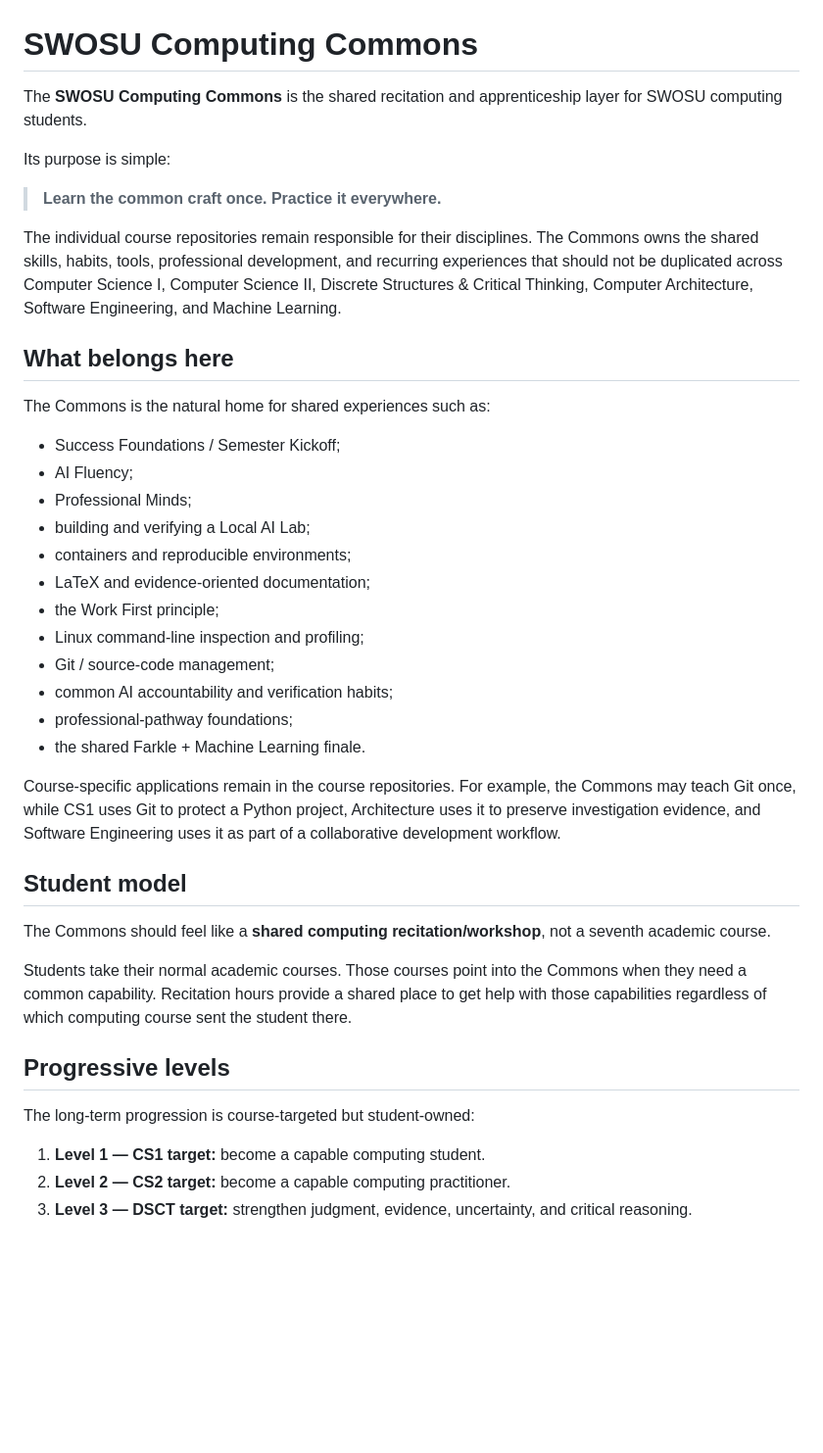
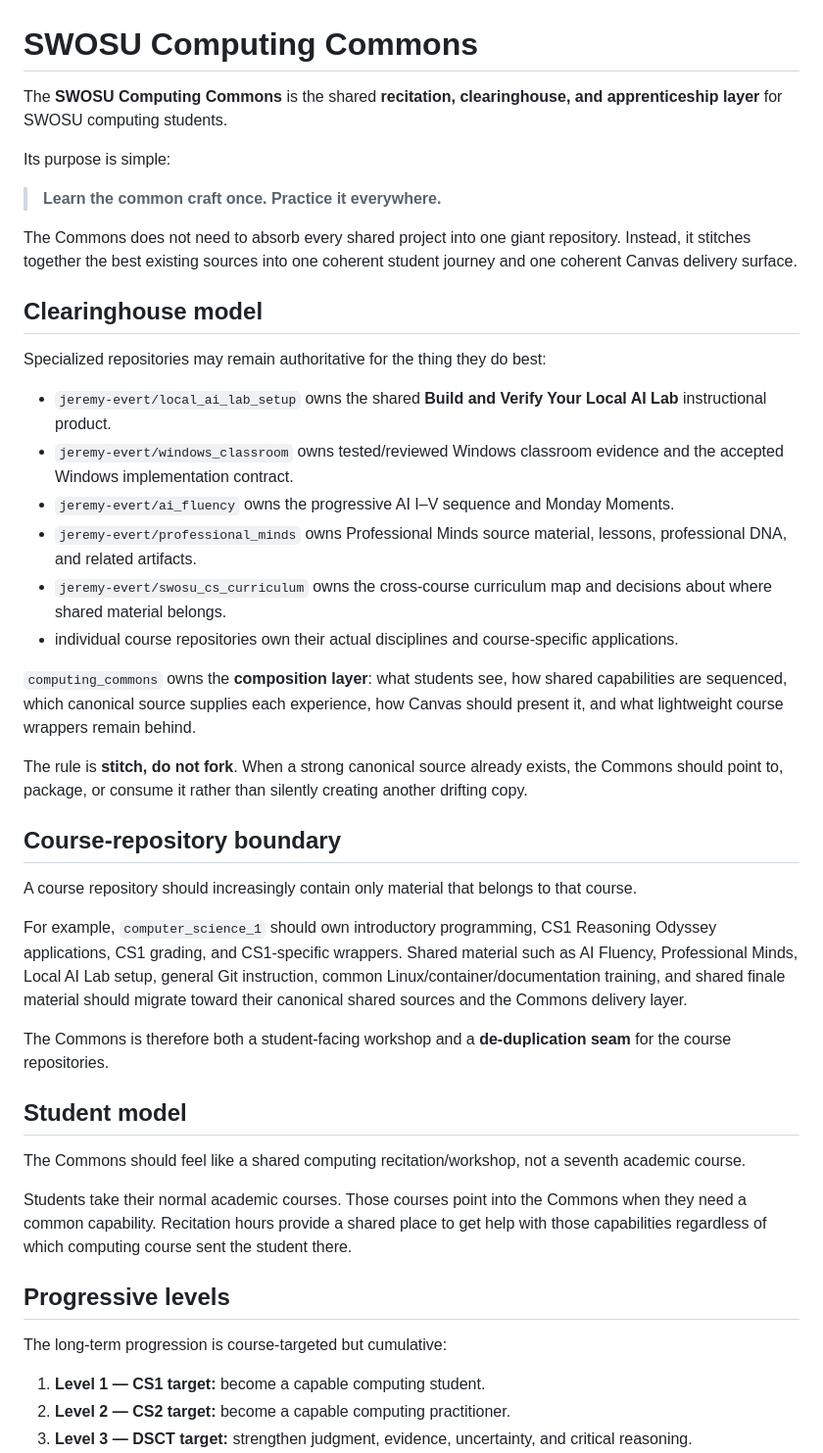
Before and after one commit to jeremy-evert/computing_commons, a Markdown page: README.md, the part around one of its changes. Shown at 98% size. Drawn GitHub-style; blank space fills up the shorter version.

```diff
--- a/README.md
+++ b/README.md
@@ -1,41 +1,45 @@
 # SWOSU Computing Commons
 
-The **SWOSU Computing Commons** is the shared recitation and apprenticeship layer for SWOSU computing students.
+The **SWOSU Computing Commons** is the shared **recitation, clearinghouse, and apprenticeship layer** for SWOSU computing students.
 
 Its purpose is simple:
 
 > **Learn the common craft once. Practice it everywhere.**
 
-The individual course repositories remain responsible for their disciplines. The Commons owns the shared skills, habits, tools, professional development, and recurring experiences that should not be duplicated across Computer Science I, Computer Science II, Discrete Structures & Critical Thinking, Computer Architecture, Software Engineering, and Machine Learning.
+The Commons does not need to absorb every shared project into one giant repository. Instead, it stitches together the best existing sources into one coherent student journey and one coherent Canvas delivery surface.
 
-## What belongs here
+## Clearinghouse model
 
-The Commons is the natural home for shared experiences such as:
+Specialized repositories may remain authoritative for the thing they do best:
 
-- Success Foundations / Semester Kickoff;
-- AI Fluency;
-- Professional Minds;
-- building and verifying a Local AI Lab;
-- containers and reproducible environments;
-- LaTeX and evidence-oriented documentation;
-- the Work First principle;
-- Linux command-line inspection and profiling;
-- Git / source-code management;
-- common AI accountability and verification habits;
-- professional-pathway foundations;
-- the shared Farkle + Machine Learning finale.
+- `jeremy-evert/local_ai_lab_setup` owns the shared **Build and Verify Your Local AI Lab** instructional product.
+- `jeremy-evert/windows_classroom` owns tested/reviewed Windows classroom evidence and the accepted Windows implementation contract.
+- `jeremy-evert/ai_fluency` owns the progressive AI I–V sequence and Monday Moments.
+- `jeremy-evert/professional_minds` owns Professional Minds source material, lessons, professional DNA, and related artifacts.
+- `jeremy-evert/swosu_cs_curriculum` owns the cross-course curriculum map and decisions about where shared material belongs.
+- individual course repositories own their actual disciplines and course-specific applications.
 
-Course-specific applications remain in the course repositories. For example, the Commons may teach Git once, while CS1 uses Git to protect a Python project, Architecture uses it to preserve investigation evidence, and Software Engineering uses it as part of a collaborative development workflow.
+`computing_commons` owns the **composition layer**: what students see, how shared capabilities are sequenced, which canonical source supplies each experience, how Canvas should present it, and what lightweight course wrappers remain behind.
+
+The rule is **stitch, do not fork**. When a strong canonical source already exists, the Commons should point to, package, or consume it rather than silently creating another drifting copy.
+
+## Course-repository boundary
+
+A course repository should increasingly contain only material that belongs to that course.
+
+For example, `computer_science_1` should own introductory programming, CS1 Reasoning Odyssey applications, CS1 grading, and CS1-specific wrappers. Shared material such as AI Fluency, Professional Minds, Local AI Lab setup, general Git instruction, common Linux/container/documentation training, and shared finale material should migrate toward their canonical shared sources and the Commons delivery layer.
+
+The Commons is therefore both a student-facing workshop and a **de-duplication seam** for the course repositories.
 
 ## Student model
 
-The Commons should feel like a **shared computing recitation/workshop**, not a seventh academic course.
+The Commons should feel like a shared computing recitation/workshop, not a seventh academic course.
 
 Students take their normal academic courses. Those courses point into the Commons when they need a common capability. Recitation hours provide a shared place to get help with those capabilities regardless of which computing course sent the student there.
 
 ## Progressive levels
 
-The long-term progression is course-targeted but student-owned:
+The long-term progression is course-targeted but cumulative:
 
 1. **Level 1 — CS1 target:** become a capable computing student.
 2. **Level 2 — CS2 target:** become a capable computing practitioner.
```
Also changed, not shown: other parts of README.md (+39 -14 lines).
